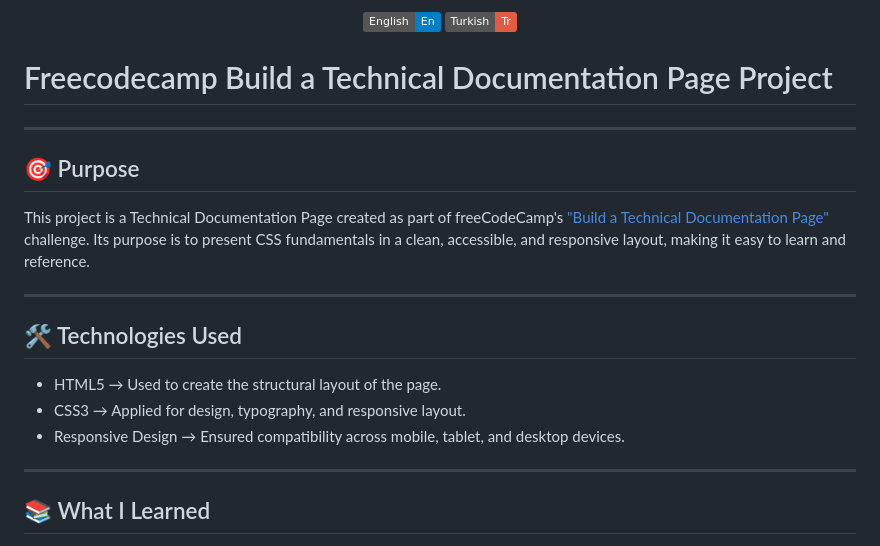
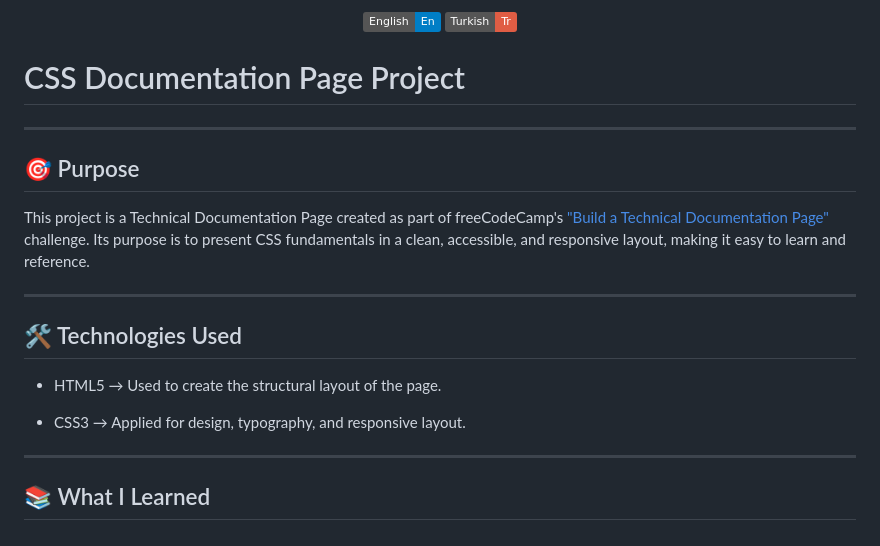
Before and after one commit to busrademirell/A-technical-documentation-page, a Markdown page: README.md, the part around one of its changes. GitHub-like rendering; badges without logos.

```diff
--- a/README.md
+++ b/README.md
@@ -7,7 +7,7 @@
   </a>
 </p>
 
-# Freecodecamp Build a Technical Documentation Page Project
+# CSS Documentation Page Project
 
 ---
 
@@ -20,8 +20,8 @@ This project is a Technical Documentation Page created as part of freeCodeCamp's
 ## 🛠 Technologies Used
 
 - HTML5 → Used to create the structural layout of the page.
+
 - CSS3 → Applied for design, typography, and responsive layout.
-- Responsive Design → Ensured compatibility across mobile, tablet, and desktop devices.
 
 ---
 
```
Also changed, not shown: other parts of README.md (+3 -3 lines), doc/tr/Readme_tr.md (+4 -4 lines).
